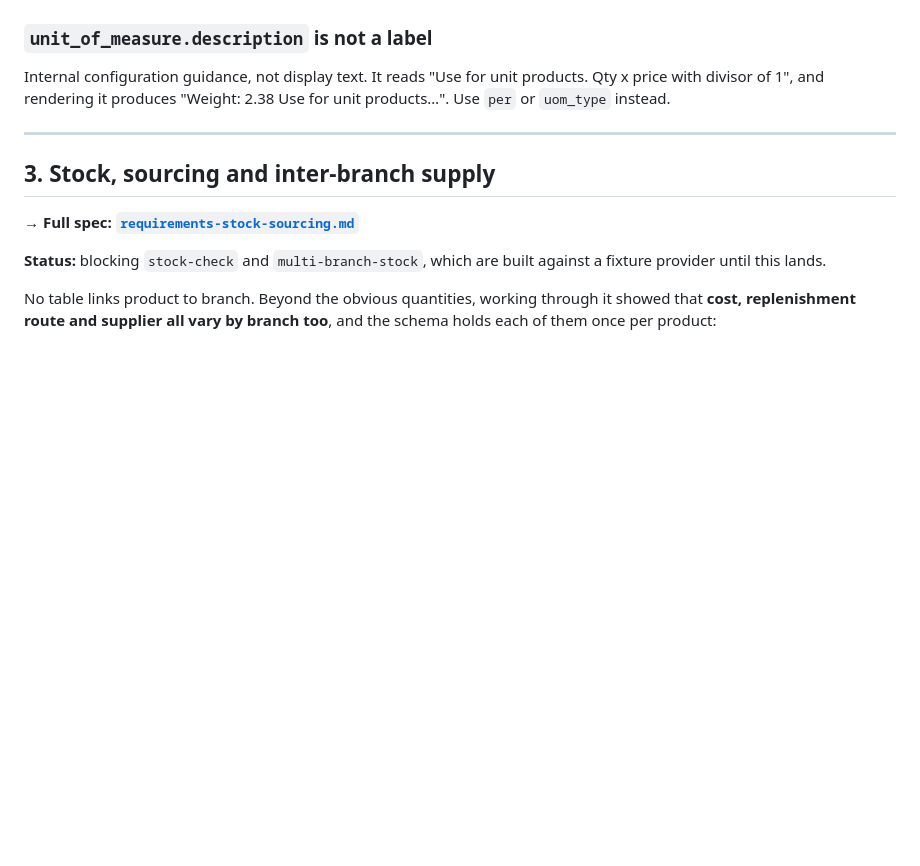
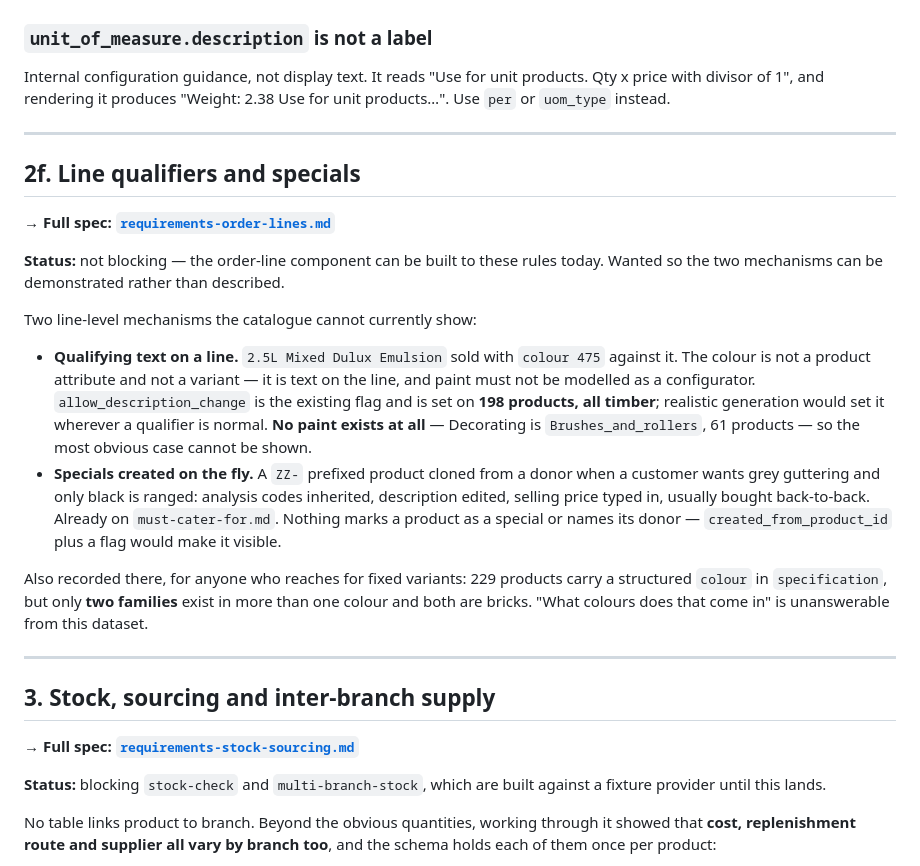
Before and after one commit to HamptonNorth/rm-merchant-components, a Markdown page: docs/upstream-requests.md, the part around the change. GitHub-like rendering; blank space fills up the shorter version.

```diff
--- a/docs/upstream-requests.md
+++ b/docs/upstream-requests.md
@@ -465,6 +465,34 @@ Use `per` or `uom_type` instead.
 
 ---
 
+## 2f. Line qualifiers and specials
+
+**→ Full spec: [`requirements-order-lines.md`](requirements-order-lines.md)**
+
+**Status:** not blocking — the order-line component can be built to these rules today. Wanted
+so the two mechanisms can be demonstrated rather than described.
+
+Two line-level mechanisms the catalogue cannot currently show:
+
+- **Qualifying text on a line.** `2.5L Mixed Dulux Emulsion` sold with `colour 475` against
+  it. The colour is not a product attribute and not a variant — it is text on the line, and
+  paint must not be modelled as a configurator. `allow_description_change` is the existing
+  flag and is set on **198 products, all timber**; realistic generation would set it wherever
+  a qualifier is normal. **No paint exists at all** — Decorating is `Brushes_and_rollers`,
+  61 products — so the most obvious case cannot be shown.
+- **Specials created on the fly.** A `ZZ-` prefixed product cloned from a donor when a
+  customer wants grey guttering and only black is ranged: analysis codes inherited,
+  description edited, selling price typed in, usually bought back-to-back. Already on
+  `must-cater-for.md`. Nothing marks a product as a special or names its donor —
+  `created_from_product_id` plus a flag would make it visible.
+
+Also recorded there, for anyone who reaches for fixed variants: 229 products carry a
+structured `colour` in `specification`, but only **two families** exist in more than one
+colour and both are bricks. "What colours does that come in" is unanswerable from this
+dataset.
+
+---
+
 ## 3. Stock, sourcing and inter-branch supply
 
 **→ Full spec: [`requirements-stock-sourcing.md`](requirements-stock-sourcing.md)**
```
Also changed, not shown: docs/requirements-order-lines.md (added, +108 -0 lines).
